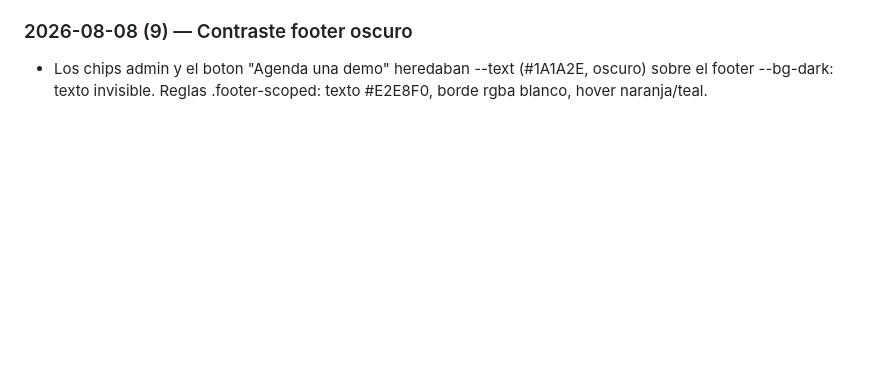
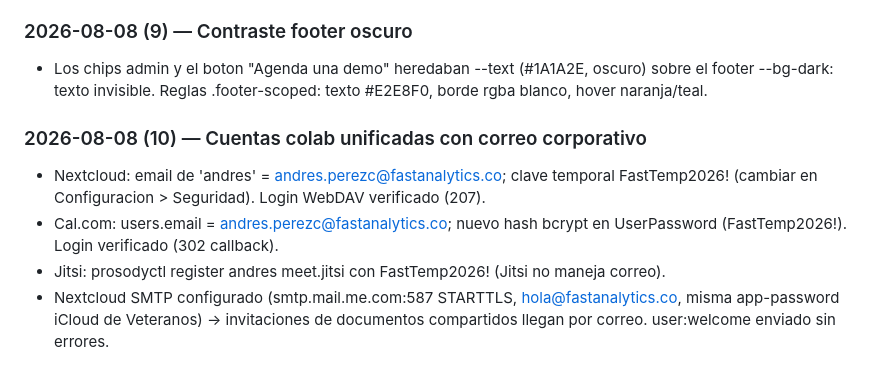
Before and after one commit to andrego50/web_site_fastanalytics, a Markdown page: README.md, the part around the change. GitHub-like rendering; blank space fills up the shorter version.

Commit message:
Bitacora: cuentas corporativas + SMTP Nextcloud

```diff
--- a/README.md
+++ b/README.md
@@ -257,3 +257,9 @@ En previews locales, el formulario de agenda apunta a `http://<host>:8787/demo-r
 
 ### 2026-08-08 (9) — Contraste footer oscuro
 - Los chips admin y el boton "Agenda una demo" heredaban --text (#1A1A2E, oscuro) sobre el footer --bg-dark: texto invisible. Reglas .footer-scoped: texto #E2E8F0, borde rgba blanco, hover naranja/teal.
+
+### 2026-08-08 (10) — Cuentas colab unificadas con correo corporativo
+- Nextcloud: email de 'andres' = andres.perezc@fastanalytics.co; clave temporal FastTemp2026! (cambiar en Configuracion > Seguridad). Login WebDAV verificado (207).
+- Cal.com: users.email = andres.perezc@fastanalytics.co; nuevo hash bcrypt en UserPassword (FastTemp2026!). Login verificado (302 callback).
+- Jitsi: prosodyctl register andres meet.jitsi con FastTemp2026! (Jitsi no maneja correo).
+- Nextcloud SMTP configurado (smtp.mail.me.com:587 STARTTLS, hola@fastanalytics.co, misma app-password iCloud de Veteranos) -> invitaciones de documentos compartidos llegan por correo. user:welcome enviado sin errores.
```
